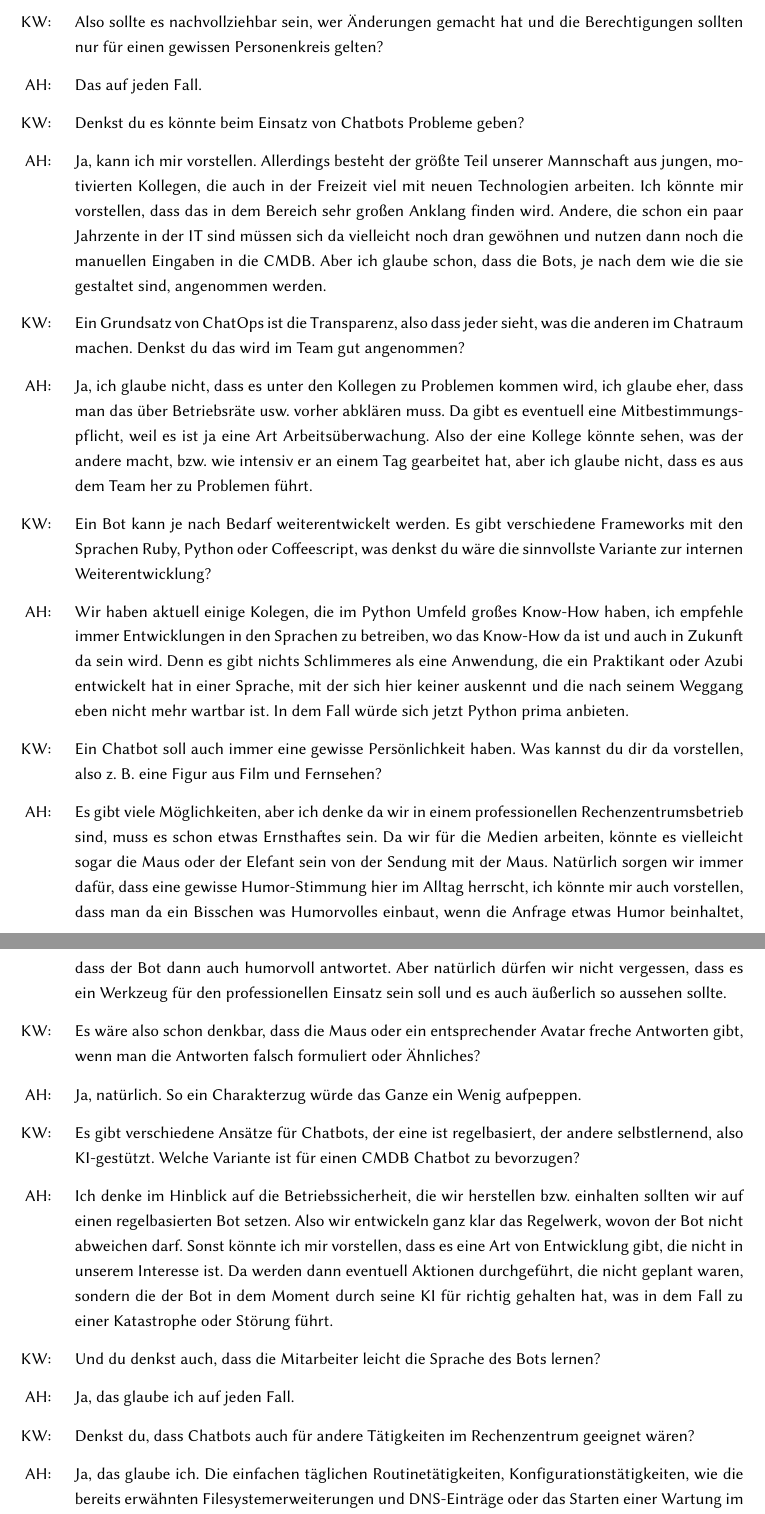
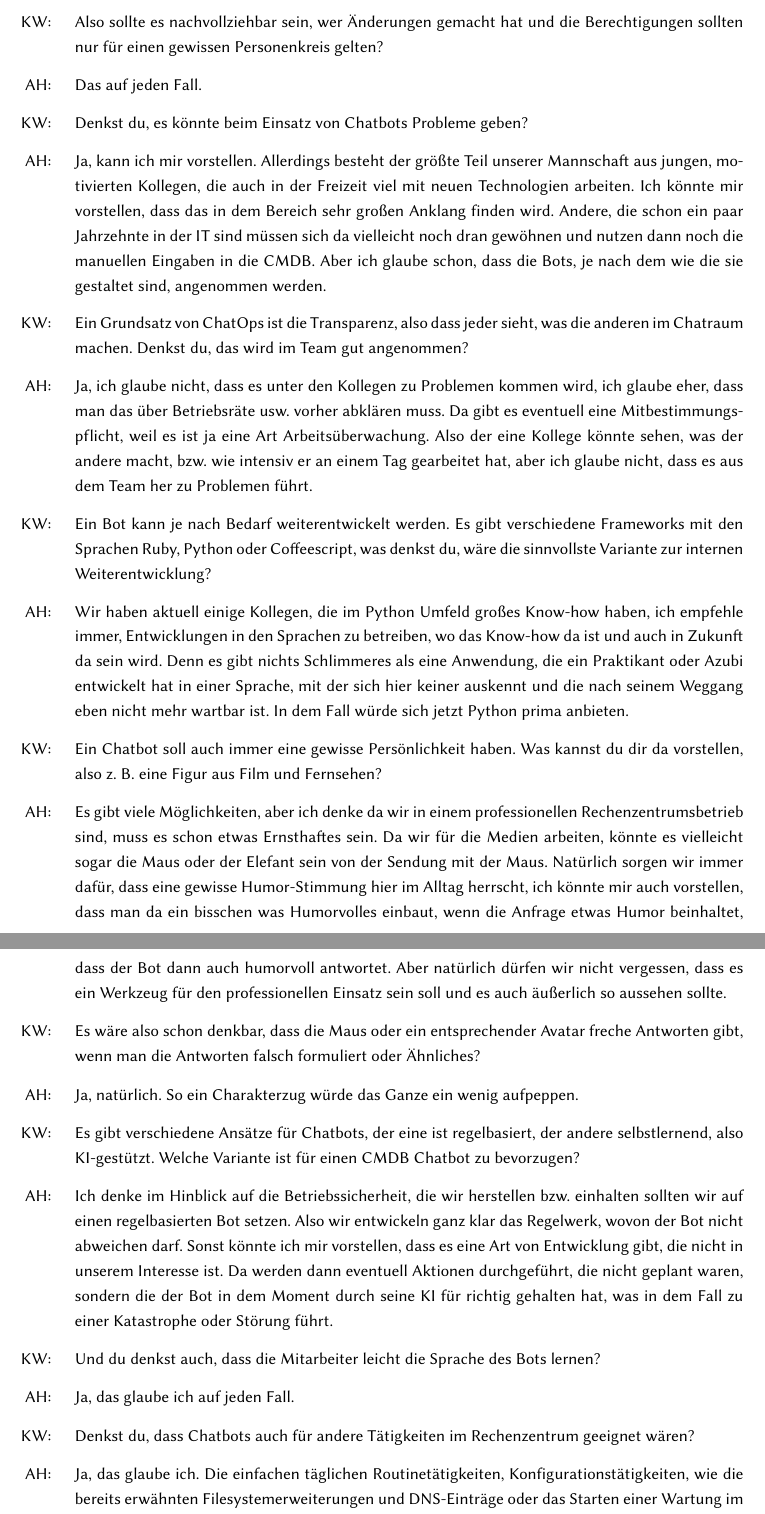
Before and after one commit to kel50/thesis-chatops, a LaTeX thesis (Weiss_2019_ChatOps.tex, which reads Anhang/interview_alex.tex): two parts of pages 63 and 64 of 78, joined at a grey line, cut so that both start at the same text. Compiled offline with pdfLaTeX; a LaTeX package or settings file that is missing is left out.

Commit message:
checked Interview Alex

```diff
--- a/Anhang/interview_alex.tex
+++ b/Anhang/interview_alex.tex
@@ -37,22 +37,22 @@ Kevin Weiss (\textbf{KW}) führte mit Alexander Hemmerich (\textbf{AH}) ein Expe
 \item [AH:] Es ist natürlich wichtig, dass zu jeder Zeit die Integrität der CMDB besteht und geschützt wird. Es darf nicht passieren, dass durch die Fehlfunktion oder Fehlbedienung eines Bots Daten in der CMDB entfernt oder verfälscht werden. Ich denke da muss man um die Betriebssicherheit im Rechenzentrum zu gewährleisten, bei der Entwicklung einiges bedacht werden, dass nicht jemand Fremdes unsere CMDB Integrität beeinträchtigen kann.
 \item [KW:] Also sollte es nachvollziehbar sein, wer Änderungen gemacht hat und die Berechtigungen sollten nur für einen gewissen Personenkreis gelten?
 \item [AH:] Das auf jeden Fall.
-\item [KW:] Denkst du es könnte beim Einsatz von Chatbots Probleme geben?
-\item [AH:] Ja, kann ich mir vorstellen. Allerdings besteht der größte Teil unserer Mannschaft aus jungen, motivierten Kollegen, die auch in der Freizeit viel mit neuen Technologien arbeiten. Ich könnte mir vorstellen, dass das in dem Bereich sehr großen Anklang finden wird. Andere, die schon ein paar Jahrzente in der IT sind müssen sich da vielleicht noch dran gewöhnen und nutzen dann noch die manuellen Eingaben in die CMDB. Aber ich glaube schon, dass die Bots, je nach dem wie die sie gestaltet sind, angenommen werden.
-\item [KW:] Ein Grundsatz von ChatOps ist die Transparenz, also dass jeder sieht, was die anderen im Chatraum machen. Denkst du das wird im Team gut angenommen?
+\item [KW:] Denkst du, es könnte beim Einsatz von Chatbots Probleme geben?
+\item [AH:] Ja, kann ich mir vorstellen. Allerdings besteht der größte Teil unserer Mannschaft aus jungen, motivierten Kollegen, die auch in der Freizeit viel mit neuen Technologien arbeiten. Ich könnte mir vorstellen, dass das in dem Bereich sehr großen Anklang finden wird. Andere, die schon ein paar Jahrzehnte in der IT sind müssen sich da vielleicht noch dran gewöhnen und nutzen dann noch die manuellen Eingaben in die CMDB. Aber ich glaube schon, dass die Bots, je nach dem wie die sie gestaltet sind, angenommen werden.
+\item [KW:] Ein Grundsatz von ChatOps ist die Transparenz, also dass jeder sieht, was die anderen im Chatraum machen. Denkst du, das wird im Team gut angenommen?
 \item [AH:] Ja, ich glaube nicht, dass es unter den Kollegen zu Problemen kommen wird, ich glaube eher, dass man das über Betriebsräte usw. vorher abklären muss. Da gibt es eventuell eine Mitbestimmungspflicht, weil es ist ja eine Art Arbeitsüberwachung. Also der eine Kollege könnte sehen, was der andere macht, bzw. wie intensiv er an einem Tag gearbeitet hat, aber ich glaube nicht, dass es aus dem Team her zu Problemen führt.
-\item [KW:] Ein Bot kann je nach Bedarf weiterentwickelt werden. Es gibt verschiedene Frameworks mit den Sprachen Ruby, Python oder Coffeescript, was denkst du wäre die sinnvollste Variante zur internen Weiterentwicklung?
-\item [AH:] Wir haben aktuell einige Kolegen, die im Python Umfeld großes Know-How haben, ich empfehle immer Entwicklungen in den Sprachen zu betreiben, wo das Know-How da ist und auch in Zukunft da sein wird. Denn es gibt nichts Schlimmeres als eine Anwendung, die ein Praktikant oder Azubi entwickelt hat in einer Sprache, mit der sich hier keiner auskennt und die nach seinem Weggang eben nicht mehr wartbar ist. In dem Fall würde sich jetzt Python prima anbieten.
+\item [KW:] Ein Bot kann je nach Bedarf weiterentwickelt werden. Es gibt verschiedene Frameworks mit den Sprachen Ruby, Python oder Coffeescript, was denkst du, wäre die sinnvollste Variante zur internen Weiterentwicklung?
+\item [AH:] Wir haben aktuell einige Kollegen, die im Python Umfeld großes Know-how haben, ich empfehle immer, Entwicklungen in den Sprachen zu betreiben, wo das Know-how da ist und auch in Zukunft da sein wird. Denn es gibt nichts Schlimmeres als eine Anwendung, die ein Praktikant oder Azubi entwickelt hat in einer Sprache, mit der sich hier keiner auskennt und die nach seinem Weggang eben nicht mehr wartbar ist. In dem Fall würde sich jetzt Python prima anbieten.
 \item [KW:] Ein Chatbot soll auch immer eine gewisse Persönlichkeit haben. Was kannst du dir da vorstellen, also z. B. eine Figur aus Film und Fernsehen?
-\item [AH:] Es gibt viele Möglichkeiten, aber ich denke da wir in einem professionellen Rechenzentrumsbetrieb sind, muss es schon etwas Ernsthaftes sein. Da wir für die Medien arbeiten, könnte es vielleicht sogar die Maus oder der Elefant sein von der Sendung mit der Maus. Natürlich sorgen wir immer dafür, dass eine gewisse Humor-Stimmung hier im Alltag herrscht, ich könnte mir auch vorstellen, dass man da ein Bisschen was Humorvolles einbaut, wenn die Anfrage etwas Humor beinhaltet, dass der Bot dann auch humorvoll antwortet. Aber natürlich dürfen wir nicht vergessen, dass es ein Werkzeug für den professionellen Einsatz sein soll und es auch äußerlich so aussehen sollte.
+\item [AH:] Es gibt viele Möglichkeiten, aber ich denke da wir in einem professionellen Rechenzentrumsbetrieb sind, muss es schon etwas Ernsthaftes sein. Da wir für die Medien arbeiten, könnte es vielleicht sogar die Maus oder der Elefant sein von der Sendung mit der Maus. Natürlich sorgen wir immer dafür, dass eine gewisse Humor-Stimmung hier im Alltag herrscht, ich könnte mir auch vorstellen, dass man da ein bisschen was Humorvolles einbaut, wenn die Anfrage etwas Humor beinhaltet, dass der Bot dann auch humorvoll antwortet. Aber natürlich dürfen wir nicht vergessen, dass es ein Werkzeug für den professionellen Einsatz sein soll und es auch äußerlich so aussehen sollte.
 \item [KW:] Es wäre also schon denkbar, dass die Maus oder ein entsprechender Avatar freche Antworten gibt, wenn man die Antworten falsch formuliert oder Ähnliches?
-\item [AH:] Ja, natürlich. So ein Charakterzug würde das Ganze ein Wenig aufpeppen.
+\item [AH:] Ja, natürlich. So ein Charakterzug würde das Ganze ein wenig aufpeppen.
 \item [KW:] Es gibt verschiedene Ansätze für Chatbots, der eine ist regelbasiert, der andere selbstlernend, also KI-gestützt. Welche Variante ist für einen CMDB Chatbot zu bevorzugen?
 \item [AH:] Ich denke im Hinblick auf die Betriebssicherheit, die wir herstellen bzw. einhalten sollten wir auf einen regelbasierten Bot setzen. Also wir entwickeln ganz klar das Regelwerk, wovon der Bot nicht abweichen darf. Sonst könnte ich mir vorstellen, dass es eine Art von Entwicklung gibt, die nicht in unserem Interesse ist. Da werden dann eventuell Aktionen durchgeführt, die nicht geplant waren, sondern die der Bot in dem Moment durch seine KI für richtig gehalten hat, was in dem Fall zu einer Katastrophe oder Störung führt.
 \item [KW:] Und du denkst auch, dass die Mitarbeiter leicht die Sprache des Bots lernen?
 \item [AH:] Ja, das glaube ich auf jeden Fall.
 \item [KW:] Denkst du, dass Chatbots auch für andere Tätigkeiten im Rechenzentrum geeignet wären?
-\item [AH:] Ja, das glaube ich. Die einfachen täglichen Routinetätigkeiten, Konfigurationstätigkeiten, wie die bereits erwähnten Filesystemerweiterungen und DNS-Einträge oder das Starten einer Wartung im Monitoring, vielleicht sogar das Aufsetzen eines neuen Server über einen Bot. Ich sehe da großes Potential. Man darf halt als Mensch, als Admin, nicht die Angst vor solcher Technologie entwickeln und fürchten, dass man ersetzt wird, sondern man muss es als sinnvolle Ergänzung der täglichen Arbeit sehen.
-\item [KW:] Denkst du, dass andere Unternehmen, die schon eine CMDB einsetzen auch Verwendung für sowas haben könnten?
+\item [AH:] Ja, das glaube ich. Die einfachen täglichen Routinetätigkeiten, Konfigurationstätigkeiten, wie die bereits erwähnten Filesystemerweiterungen und DNS-Einträge oder das Starten einer Wartung im Monitoring, vielleicht sogar das Aufsetzen eines neuen Servers über einen Bot. Ich sehe da großes Potenzial. Man darf halt als Mensch, als Admin, nicht die Angst vor solcher Technologie entwickeln und fürchten, dass man ersetzt wird, sondern man muss es als sinnvolle Ergänzung der täglichen Arbeit sehen.
+\item [KW:] Denkst du, dass andere Unternehmen, die schon eine CMDB einsetzen auch Verwendung für so was haben könnten?
 \item [AH:] Ich sehe da keine Beschränkung. Jeder der eine CMDB einsetzt, kann von so etwas nur profitieren.
 \end{list}
```
Also changed, not shown: Anhang/interview_alex.tex (12 more changed lines).
